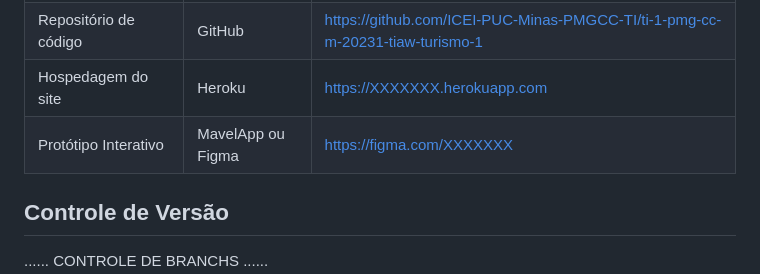
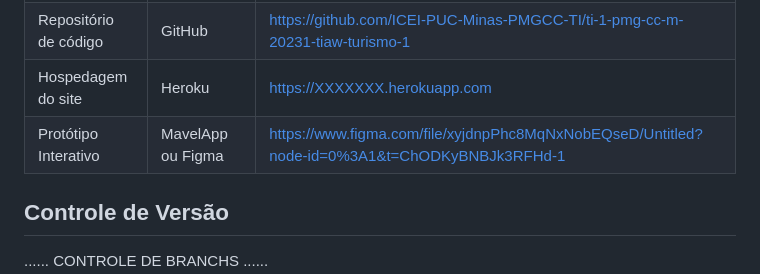
Before and after one commit to ICEI-PUC-Minas-PMGCC-TI/ti-1-pmg-cc-m-20231-tiaw-turismo-1, a Markdown page: docs/relatorio/Relatorio Tecnico - TEMPLATE.md, the part around the change. Drawn GitHub-style.

```diff
--- a/docs/relatorio/Relatorio Tecnico - TEMPLATE.md
+++ b/docs/relatorio/Relatorio Tecnico - TEMPLATE.md
@@ -238,7 +238,7 @@ O projeto está restrito pelos itens apresentados na tabela a seguir.
 |Processo de Design Thinkgin  | Miro |  https://miro.com/app/board/uXjVMY8ZlV0=/ |
 |Repositório de código | GitHub | https://github.com/ICEI-PUC-Minas-PMGCC-TI/ti-1-pmg-cc-m-20231-tiaw-turismo-1 |
 |Hospedagem do site | Heroku |  https://XXXXXXX.herokuapp.com |
-|Protótipo Interativo | MavelApp ou Figma | [https://figma.com/XXXXXXX](https://www.figma.com/file/xyjdnpPhc8MqNxNobEQseD/Untitled?node-id=0%3A1&t=ChODKyBNBJk3RFHd-1) |
+|Protótipo Interativo | MavelApp ou Figma | https://www.figma.com/file/xyjdnpPhc8MqNxNobEQseD/Untitled?node-id=0%3A1&t=ChODKyBNBJk3RFHd-1 |
 
 
 
```
